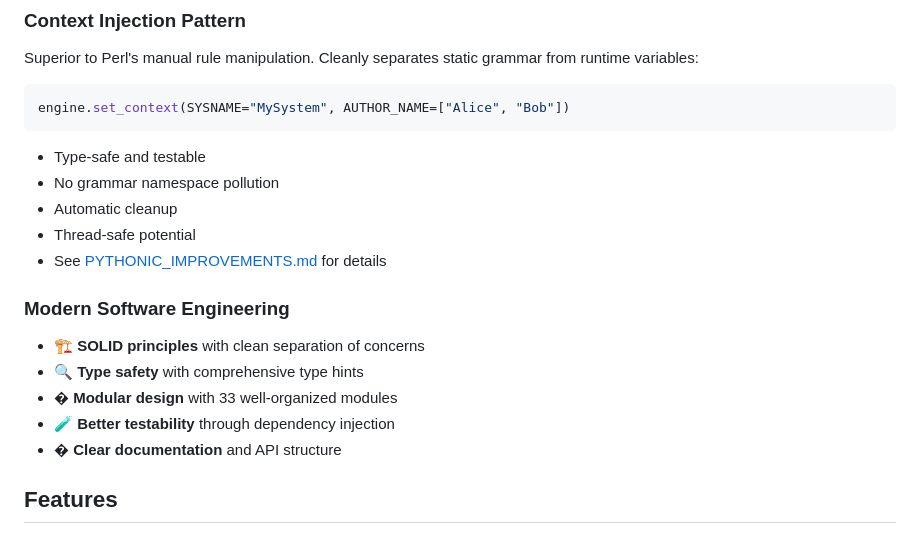
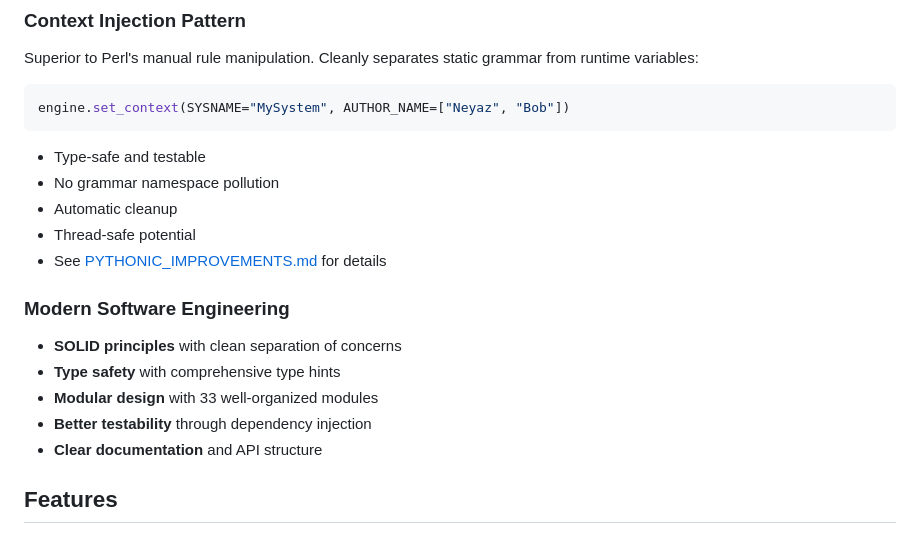
Before and after one commit to neyazahmad007/py_scigen, a Markdown page: README.md, the part around the change. GitHub-like rendering.

````diff
--- a/README.md
+++ b/README.md
@@ -16,7 +16,7 @@ This Python implementation achieves **full Perl compatibility** while introducin
 ### **Context Injection Pattern**
 Superior to Perl's manual rule manipulation. Cleanly separates static grammar from runtime variables:
 ```python
-engine.set_context(SYSNAME="MySystem", AUTHOR_NAME=["Alice", "Bob"])
+engine.set_context(SYSNAME="MySystem", AUTHOR_NAME=["Neyaz", "Bob"])
 ```
 - Type-safe and testable
 - No grammar namespace pollution
@@ -25,11 +25,11 @@ engine.set_context(SYSNAME="MySystem", AUTHOR_NAME=["Alice", "Bob"])
 - See [PYTHONIC_IMPROVEMENTS.md](PYTHONIC_IMPROVEMENTS.md) for details
 
 ### **Modern Software Engineering**
-- 🏗️ **SOLID principles** with clean separation of concerns
-- 🔍 **Type safety** with comprehensive type hints
-- � **Modular design** with 33 well-organized modules
-- 🧪 **Better testability** through dependency injection
-- � **Clear documentation** and API structure
+-  **SOLID principles** with clean separation of concerns
+-  **Type safety** with comprehensive type hints
+-  **Modular design** with 33 well-organized modules
+-  **Better testability** through dependency injection
+-  **Clear documentation** and API structure
 
 ## Features
 
````
Also changed, not shown: docs/QUICKSTART.md (+1 -1 lines).
